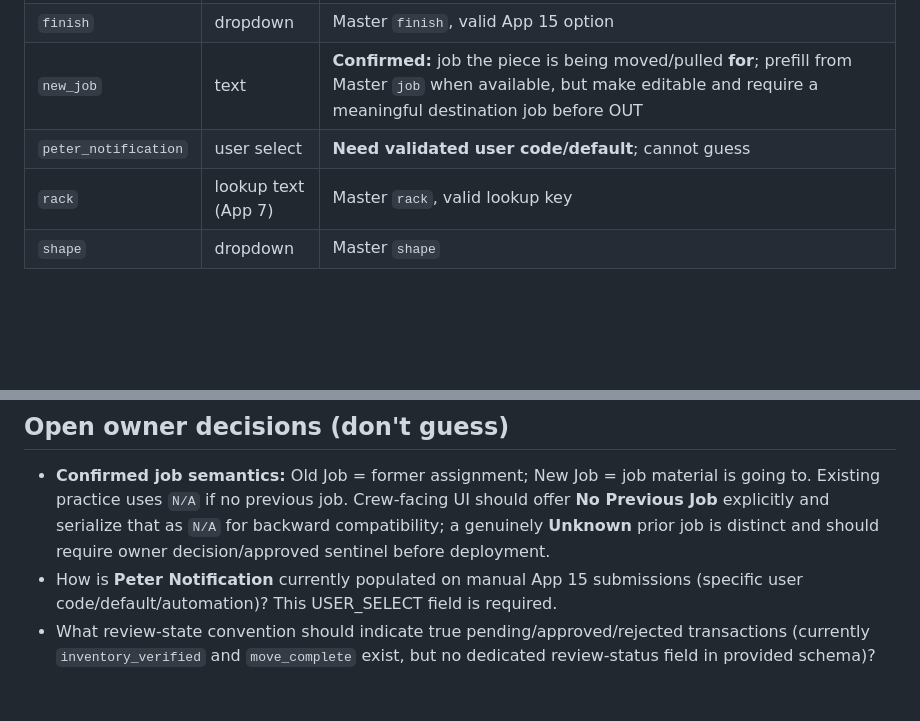
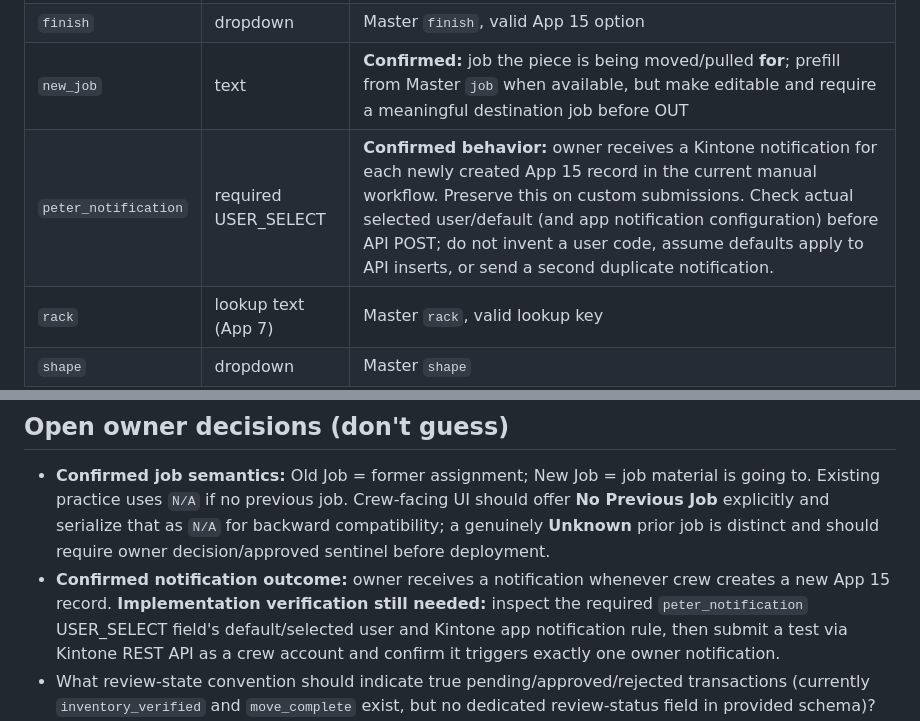
Before and after one commit to peter-zimmer-marble/zm-kintone-gallery, a Markdown page: WAREHOUSE_MOVEMENTS_PLAN.md, 2 parts joined by grey strips. Drawn GitHub-style; blank space fills up the shorter version.

Commit message:
Capture required owner notification behavior for App 15 API-created entries

```diff
--- a/WAREHOUSE_MOVEMENTS_PLAN.md
+++ b/WAREHOUSE_MOVEMENTS_PLAN.md
@@ -48,7 +48,7 @@ All twelve required fields must be written or validated, never silently populate
 | `inventory_status` | radio | Out |
 | `finish` | dropdown | Master `finish`, valid App 15 option |
 | `new_job` | text | **Confirmed:** job the piece is being moved/pulled **for**; prefill from Master `job` when available, but make editable and require a meaningful destination job before OUT |
-| `peter_notification` | user select | **Need validated user code/default**; cannot guess |
+| `peter_notification` | required USER_SELECT | **Confirmed behavior:** owner receives a Kintone notification for each newly created App 15 record in the current manual workflow. Preserve this on custom submissions. Check actual selected user/default (and app notification configuration) before API POST; do not invent a user code, assume defaults apply to API inserts, or send a second duplicate notification. |
 | `rack` | lookup text (App 7) | Master `rack`, valid lookup key |
 | `shape` | dropdown | Master `shape` |
 | `length` | number | Master `length` |
@@ -72,7 +72,7 @@ Optional, approved-safe fields may include `master_record_id`, `inventory_verifi
 ## Open owner decisions (don't guess)
 
 - **Confirmed job semantics:** Old Job = former assignment; New Job = job material is going to. Existing practice uses `N/A` if no previous job. Crew-facing UI should offer **No Previous Job** explicitly and serialize that as `N/A` for backward compatibility; a genuinely **Unknown** prior job is distinct and should require owner decision/approved sentinel before deployment.
-- How is **Peter Notification** currently populated on manual App 15 submissions (specific user code/default/automation)? This USER_SELECT field is required.
+- **Confirmed notification outcome:** owner receives a notification whenever crew creates a new App 15 record. **Implementation verification still needed:** inspect the required `peter_notification` USER_SELECT field's default/selected user and Kintone app notification rule, then submit a test via Kintone REST API as a crew account and confirm it triggers exactly one owner notification.
 - What review-state convention should indicate true pending/approved/rejected transactions (currently `inventory_verified` and `move_complete` exist, but no dedicated review-status field in provided schema)?
 - Confirm crew create/read permissions in App 15, and create/validate temporary App 7 Rack entries **Remnant Cart** and **Pending Putaway** before the IN phase.
 
```
